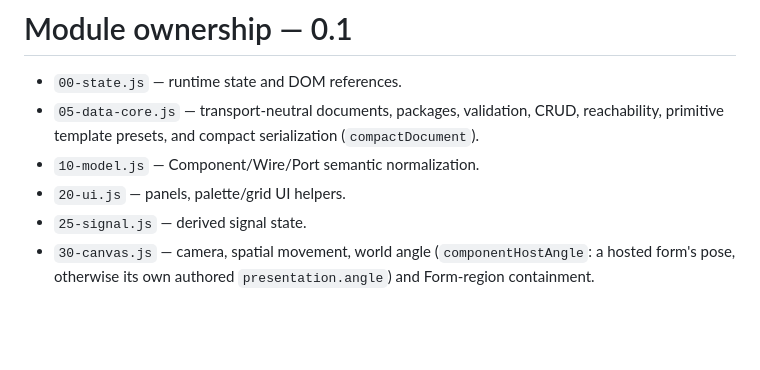
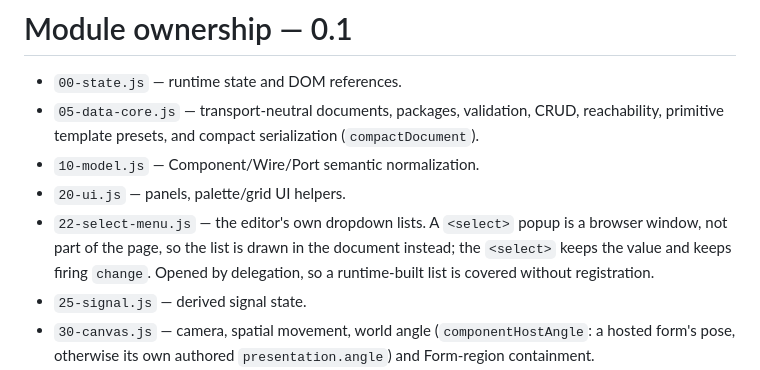
Before and after one commit to bdf1992/schematically, a Markdown page: MODULES.md, the part around the change. Drawn GitHub-style; blank space fills up the shorter version.

Commit message:
modules: the select menu layer
Co-Authored-By: Claude Opus 5 (1M context) <noreply@anthropic.com>

```diff
--- a/MODULES.md
+++ b/MODULES.md
@@ -4,6 +4,7 @@
 - `05-data-core.js` — transport-neutral documents, packages, validation, CRUD, reachability, primitive template presets, and compact serialization (`compactDocument`).
 - `10-model.js` — Component/Wire/Port semantic normalization.
 - `20-ui.js` — panels, palette/grid UI helpers.
+- `22-select-menu.js` — the editor's own dropdown lists. A `<select>` popup is a browser window, not part of the page, so the list is drawn in the document instead; the `<select>` keeps the value and keeps firing `change`. Opened by delegation, so a runtime-built list is covered without registration.
 - `25-signal.js` — derived signal state.
 - `30-canvas.js` — camera, spatial movement, world angle (`componentHostAngle`: a hosted form's pose, otherwise its own authored `presentation.angle`) and Form-region containment.
 - `40-routing.js` — Wire geometry.
```
